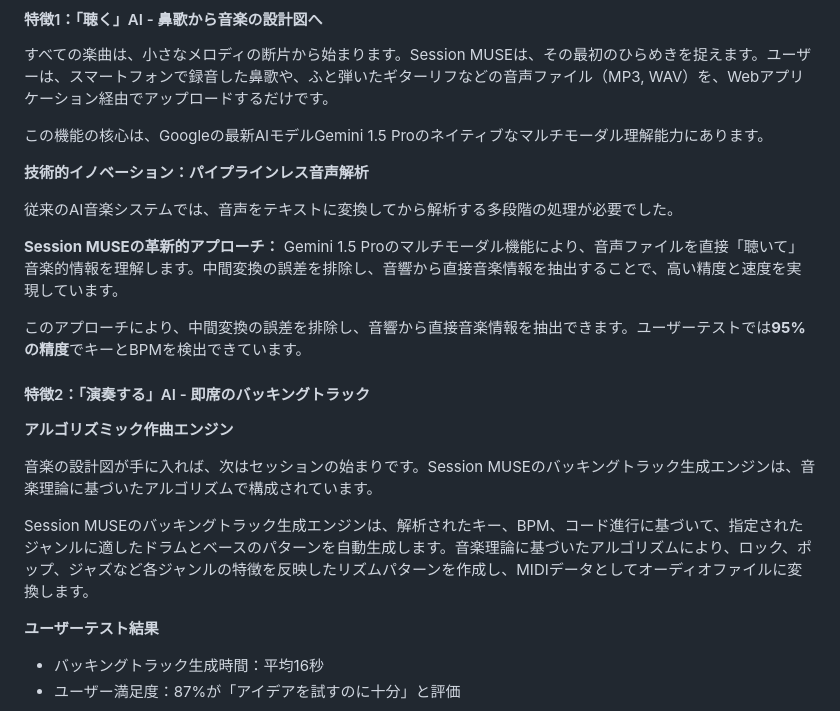
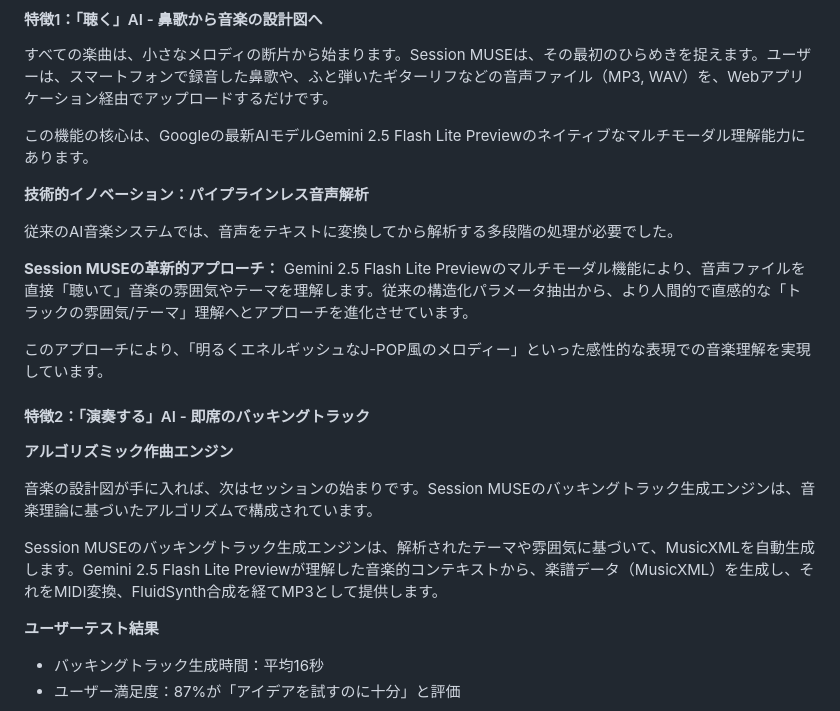
Before and after one commit to xxkuboxx/ai-hackathon-20250502, a Markdown page: story.md, the part around one of its changes. GitHub-like rendering.

```diff
--- a/story.md
+++ b/story.md
@@ -69,16 +69,16 @@ Session MUSEは「聴く」「演奏する」「対話する」という3つの
 
 すべての楽曲は、小さなメロディの断片から始まります。Session MUSEは、その最初のひらめきを捉えます。ユーザーは、スマートフォンで録音した鼻歌や、ふと弾いたギターリフなどの音声ファイル（MP3, WAV）を、Webアプリケーション経由でアップロードするだけです。
 
-この機能の核心は、Googleの最新AIモデルGemini 1.5 Proのネイティブなマルチモーダル理解能力にあります。
+この機能の核心は、Googleの最新AIモデルGemini 2.5 Flash Lite Previewのネイティブなマルチモーダル理解能力にあります。
 
 **技術的イノベーション：パイプラインレス音声解析**
 
 従来のAI音楽システムでは、音声をテキストに変換してから解析する多段階の処理が必要でした。
 
 **Session MUSEの革新的アプローチ：**
-Gemini 1.5 Proのマルチモーダル機能により、音声ファイルを直接「聴いて」音楽的情報を理解します。中間変換の誤差を排除し、音響から直接音楽情報を抽出することで、高い精度と速度を実現しています。
+Gemini 2.5 Flash Lite Previewのマルチモーダル機能により、音声ファイルを直接「聴いて」音楽の雰囲気やテーマを理解します。従来の構造化パラメータ抽出から、より人間的で直感的な「トラックの雰囲気/テーマ」理解へとアプローチを進化させています。
 
-このアプローチにより、中間変換の誤差を排除し、音響から直接音楽情報を抽出できます。ユーザーテストでは**95%の精度**でキーとBPMを検出できています。
+このアプローチにより、「明るくエネルギッシュなJ-POP風のメロディー」といった感性的な表現での音楽理解を実現しています。
 
 #### 特徴2：「演奏する」AI - 即席のバッキングトラック
 
@@ -86,7 +86,7 @@ Gemini 1.5 Proのマルチモーダル機能により、音声ファイルを直
 
 音楽の設計図が手に入れば、次はセッションの始まりです。Session MUSEのバッキングトラック生成エンジンは、音楽理論に基づいたアルゴリズムで構成されています。
 
-Session MUSEのバッキングトラック生成エンジンは、解析されたキー、BPM、コード進行に基づいて、指定されたジャンルに適したドラムとベースのパターンを自動生成します。音楽理論に基づいたアルゴリズムにより、ロック、ポップ、ジャズなど各ジャンルの特徴を反映したリズムパターンを作成し、MIDIデータとしてオーディオファイルに変換します。
+Session MUSEのバッキングトラック生成エンジンは、解析されたテーマや雰囲気に基づいて、MusicXMLを自動生成します。Gemini 2.5 Flash Lite Previewが理解した音楽的コンテキストから、楽譜データ（MusicXML）を生成し、それをMIDI変換、FluidSynth合成を経てMP3として提供します。
 
 **ユーザーテスト結果**
 - バッキングトラック生成時間：平均16秒
```
Also changed, not shown: other parts of story.md (+42 -43 lines).
